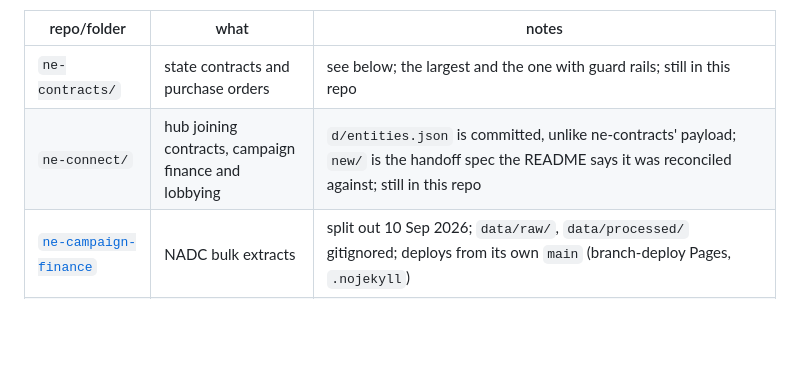
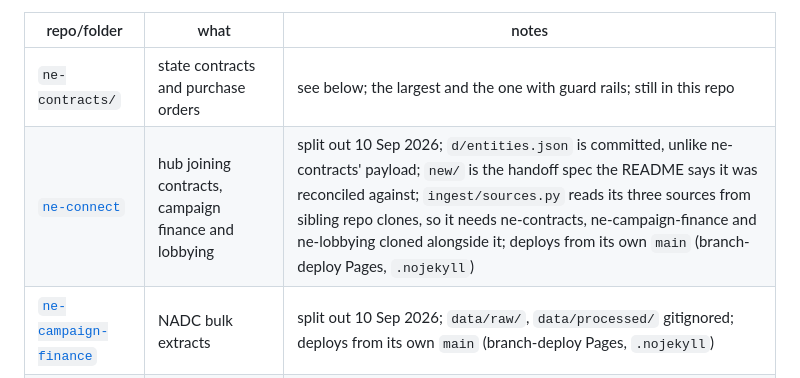
Before and after one commit to diepjustin/diepjustin.github.io, a Markdown page: CLAUDE.md, the part around the change. Drawn GitHub-style; blank space fills up the shorter version.

Commit message:
Split ne-connect into its own repo
Now at github.com/diepjustin/ne-connect, deploying from its own main
branch. Still serves at diepjustin.github.io/ne-connect/. Its
ingest/sources.py needs ne-contracts, ne-campaign-finance and
ne-lobbying cloned as siblings to keep reading their local data.

Co-Authored-By: Claude Sonnet 5 <noreply@anthropic.com>

```diff
--- a/CLAUDE.md
+++ b/CLAUDE.md
@@ -23,7 +23,7 @@ Each of these was originally a sibling folder in this repo, publishing at that f
 | repo/folder | what | notes |
 | --- | --- | --- |
 | `ne-contracts/` | state contracts and purchase orders | see below; the largest and the one with guard rails; still in this repo |
-| `ne-connect/` | hub joining contracts, campaign finance and lobbying | `d/entities.json` is committed, unlike ne-contracts' payload; `new/` is the handoff spec the README says it was reconciled against; still in this repo |
+| [`ne-connect`](https://github.com/diepjustin/ne-connect) | hub joining contracts, campaign finance and lobbying | split out 10 Sep 2026; `d/entities.json` is committed, unlike ne-contracts' payload; `new/` is the handoff spec the README says it was reconciled against; `ingest/sources.py` reads its three sources from sibling repo clones, so it needs ne-contracts, ne-campaign-finance and ne-lobbying cloned alongside it; deploys from its own `main` (branch-deploy Pages, `.nojekyll`) |
 | [`ne-campaign-finance`](https://github.com/diepjustin/ne-campaign-finance) | NADC bulk extracts | split out 10 Sep 2026; `data/raw/`, `data/processed/` gitignored; deploys from its own `main` (branch-deploy Pages, `.nojekyll`) |
 | [`ne-lobbying`](https://github.com/diepjustin/ne-lobbying) | lobbyist positions and expense forms | split out 10 Sep 2026; CSVs gitignored and exist only locally; long sweeps, see its README; deploys from its own `main` (branch-deploy Pages, `.nojekyll`) |
 | [`ne-ice`](https://github.com/diepjustin/ne-ice) | ICE arrests and detention stays | split out 10 Sep 2026; `build.py` turns gitignored `.xlsx` exports into the committed `data.json`; deploys from its own `main` (branch-deploy Pages, `.nojekyll`) |
```
